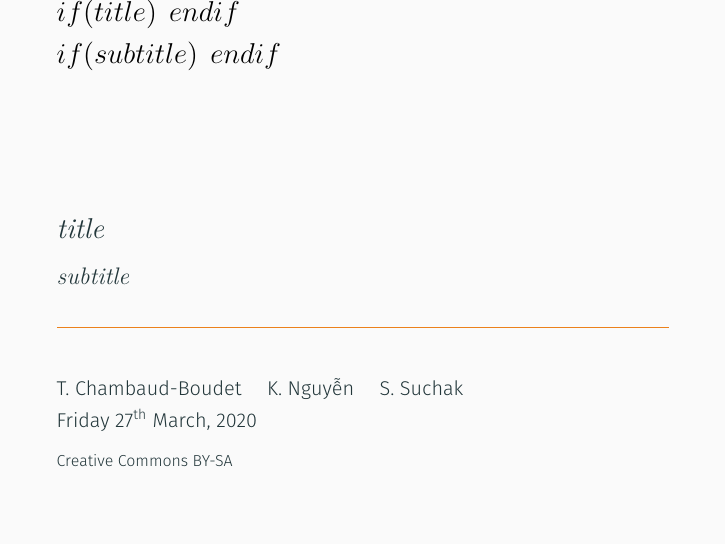
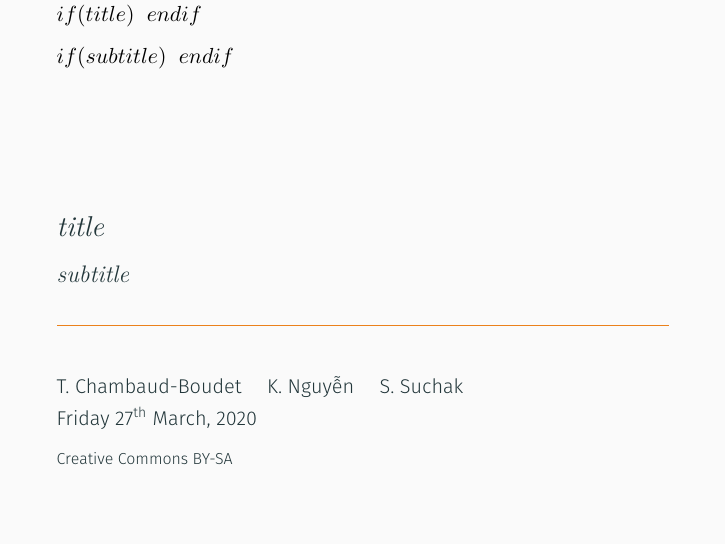
Before and after one commit to khoi-nguyen/notes, LaTeX slides (pandoc/beamer.tex): page 1 of 2. Compiled offline with XeLaTeX.

Commit message:
Revert "[TEX] Adjust maths sizes"
This reverts commit fc48d12e8ed6f7d4537a12827cae3ac27f913814.

```diff
--- a/pandoc/beamer.tex
+++ b/pandoc/beamer.tex
@@ -8,9 +8,6 @@ $endif$
 
 \everymath{\displaystyle}
 \usefonttheme[onlymath]{serif}
-\makeatletter
-\DeclareMathSizes{\f@size}{13.6}{10}{10}
-\makeatother
 
 \usepackage{amsfonts}
 \usepackage{amsmath}
```
